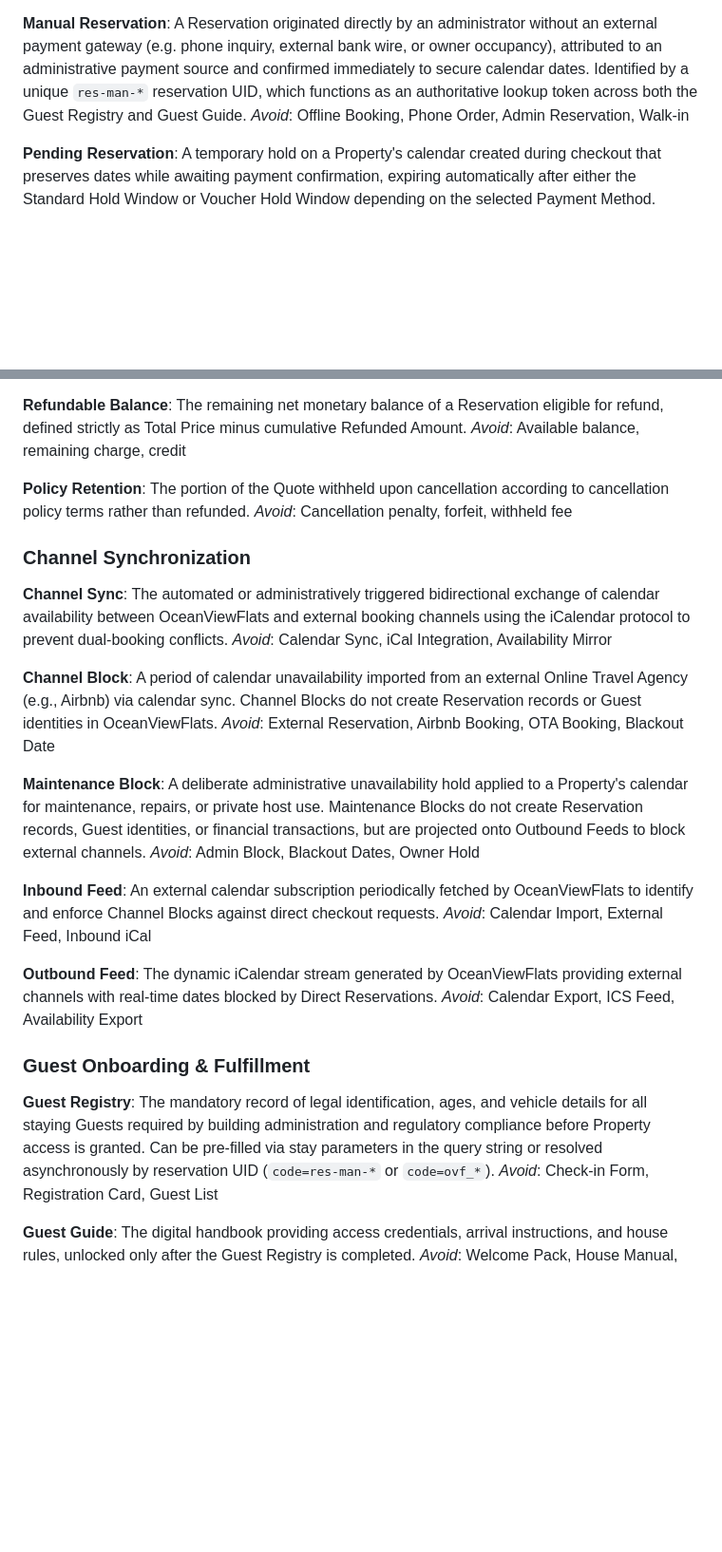
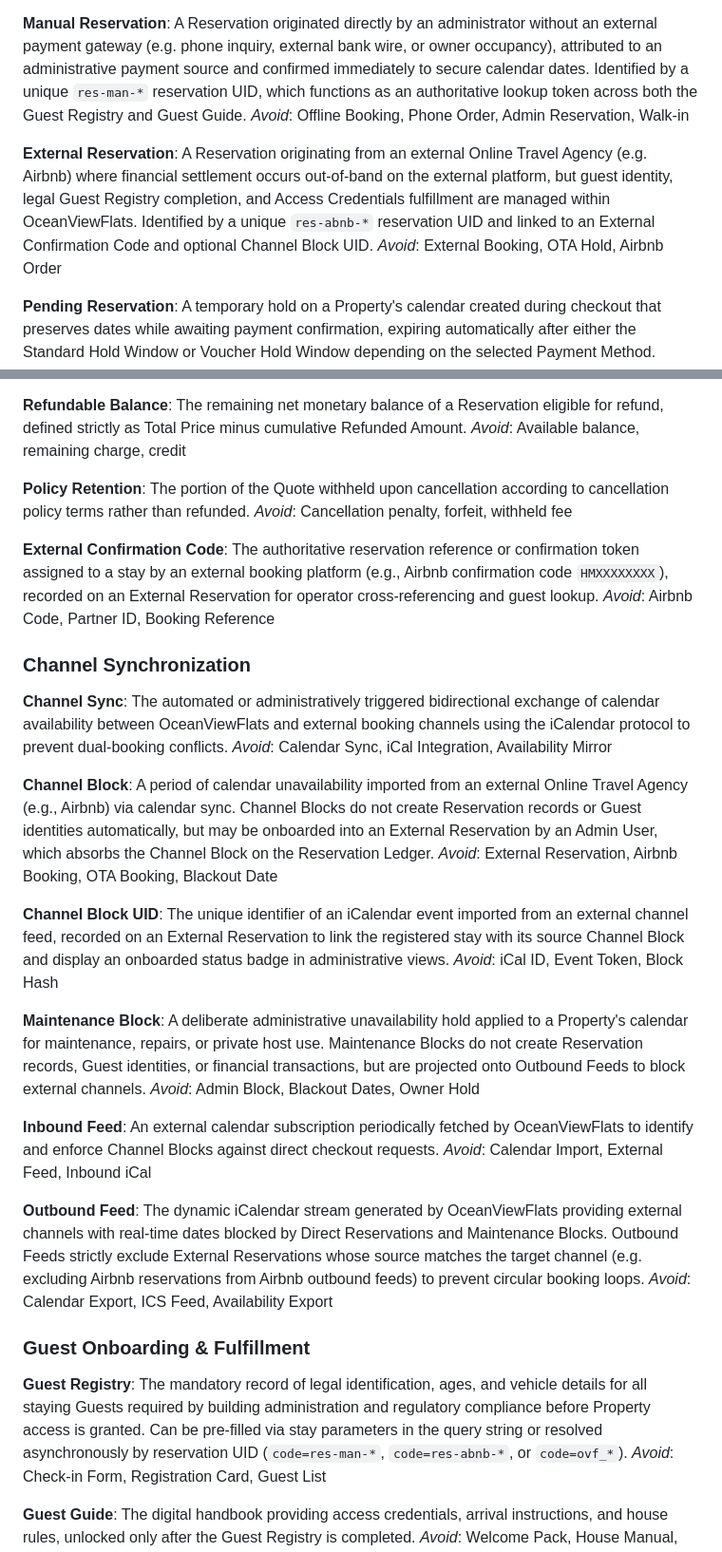
Before and after one commit to manuelhe/oceanviewflats, a Markdown page: CONTEXT.md, 2 parts joined by grey strips. Shown at 95% size. Drawn GitHub-style; blank space fills up the shorter version.

Commit message:
docs: define external reservations, channel block absorption, and ADR 0007

```diff
--- a/CONTEXT.md
+++ b/CONTEXT.md
@@ -64,6 +64,11 @@ _Avoid_: Internal Booking, Native Reservation, Website Booking, Direct Booking
 A Reservation originated directly by an administrator without an external payment gateway (e.g. phone inquiry, external bank wire, or owner occupancy), attributed to an administrative payment source and confirmed immediately to secure calendar dates. Identified by a unique `res-man-*` reservation UID, which functions as an authoritative lookup token across both the Guest Registry and Guest Guide.
 _Avoid_: Offline Booking, Phone Order, Admin Reservation, Walk-in
 
+**External Reservation**:
+A Reservation originating from an external Online Travel Agency (e.g. Airbnb) where financial settlement occurs out-of-band on the external platform, but guest identity, legal Guest Registry completion, and Access Credentials fulfillment are managed within OceanViewFlats. Identified by a unique `res-abnb-*` reservation UID and linked to an External Confirmation Code and optional Channel Block UID.
+_Avoid_: External Booking, OTA Hold, Airbnb Order
+
+
 **Pending Reservation**:
 A temporary hold on a Property's calendar created during checkout that preserves dates while awaiting payment confirmation, expiring automatically after either the Standard Hold Window or Voucher Hold Window depending on the selected Payment Method.
 _Avoid_: Unpaid Booking, Temporary Hold, Cart
@@ -126,6 +131,10 @@ _Avoid_: Available balance, remaining charge, credit
 The portion of the Quote withheld upon cancellation according to cancellation policy terms rather than refunded.
 _Avoid_: Cancellation penalty, forfeit, withheld fee
 
+**External Confirmation Code**:
+The authoritative reservation reference or confirmation token assigned to a stay by an external booking platform (e.g., Airbnb confirmation code `HMXXXXXXXX`), recorded on an External Reservation for operator cross-referencing and guest lookup.
+_Avoid_: Airbnb Code, Partner ID, Booking Reference
+
 ### Channel Synchronization
 
 **Channel Sync**:
@@ -133,8 +142,12 @@ The automated or administratively triggered bidirectional exchange of calendar a
 _Avoid_: Calendar Sync, iCal Integration, Availability Mirror
 
 **Channel Block**:
-A period of calendar unavailability imported from an external Online Travel Agency (e.g., Airbnb) via calendar sync. Channel Blocks do not create Reservation records or Guest identities in OceanViewFlats.
+A period of calendar unavailability imported from an external Online Travel Agency (e.g., Airbnb) via calendar sync. Channel Blocks do not create Reservation records or Guest identities automatically, but may be onboarded into an External Reservation by an Admin User, which absorbs the Channel Block on the Reservation Ledger.
 _Avoid_: External Reservation, Airbnb Booking, OTA Booking, Blackout Date
+
+**Channel Block UID**:
+The unique identifier of an iCalendar event imported from an external channel feed, recorded on an External Reservation to link the registered stay with its source Channel Block and display an onboarded status badge in administrative views.
+_Avoid_: iCal ID, Event Token, Block Hash
 
 **Maintenance Block**:
 A deliberate administrative unavailability hold applied to a Property's calendar for maintenance, repairs, or private host use. Maintenance Blocks do not create Reservation records, Guest identities, or financial transactions, but are projected onto Outbound Feeds to block external channels.
@@ -145,13 +158,13 @@ An external calendar subscription periodically fetched by OceanViewFlats to iden
 _Avoid_: Calendar Import, External Feed, Inbound iCal
 
 **Outbound Feed**:
-The dynamic iCalendar stream generated by OceanViewFlats providing external channels with real-time dates blocked by Direct Reservations.
+The dynamic iCalendar stream generated by OceanViewFlats providing external channels with real-time dates blocked by Direct Reservations and Maintenance Blocks. Outbound Feeds strictly exclude External Reservations whose source matches the target channel (e.g. excluding Airbnb reservations from Airbnb outbound feeds) to prevent circular booking loops.
 _Avoid_: Calendar Export, ICS Feed, Availability Export
 
 ### Guest Onboarding & Fulfillment
 
 **Guest Registry**:
-The mandatory record of legal identification, ages, and vehicle details for all staying Guests required by building administration and regulatory compliance before Property access is granted. Can be pre-filled via stay parameters in the query string or resolved asynchronously by reservation UID (`code=res-man-*` or `code=ovf_*`).
+The mandatory record of legal identification, ages, and vehicle details for all staying Guests required by building administration and regulatory compliance before Property access is granted. Can be pre-filled via stay parameters in the query string or resolved asynchronously by reservation UID (`code=res-man-*`, `code=res-abnb-*`, or `code=ovf_*`).
 _Avoid_: Check-in Form, Registration Card, Guest List
 
 **Guest Guide**:
```
Also changed, not shown: other parts of CONTEXT.md (+4 -0 lines), docs/adr/0007-external-platform-reservations-and-guest-onboarding.md (added, +64 -0 lines).
